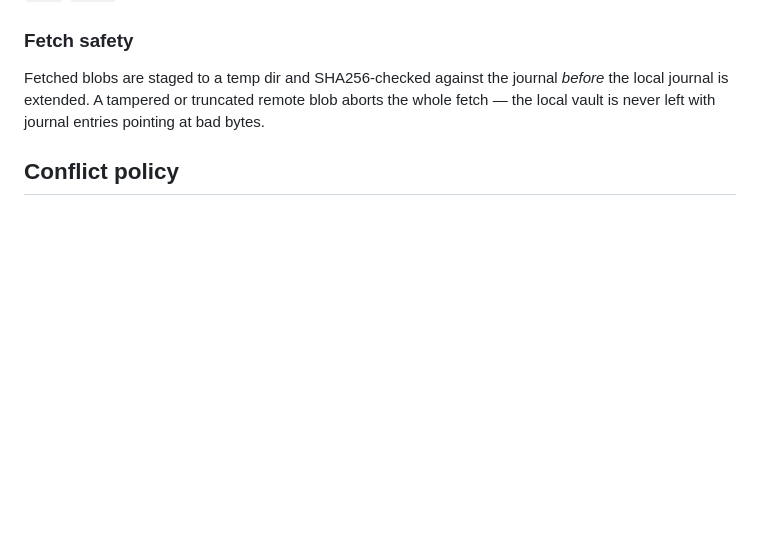
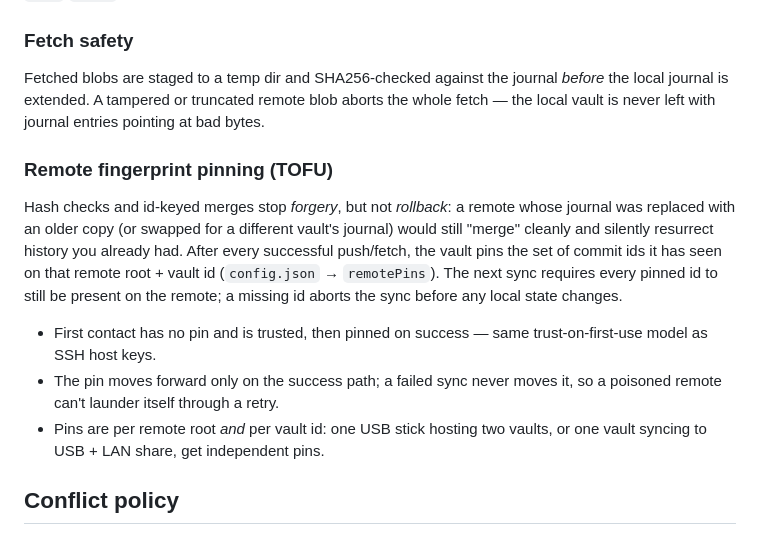
Before and after one commit to YEAHDOGS/chains, a Markdown page: SYNC.md, the part around the change. Drawn GitHub-style; blank space fills up the shorter version.

Commit message:
docs: SYNC.md documents remote fingerprint pinning (TOFU)

```diff
--- a/SYNC.md
+++ b/SYNC.md
@@ -53,6 +53,23 @@ journal *before* the local journal is extended. A tampered or truncated
 remote blob aborts the whole fetch — the local vault is never left with
 journal entries pointing at bad bytes.
 
+### Remote fingerprint pinning (TOFU)
+
+Hash checks and id-keyed merges stop *forgery*, but not *rollback*: a remote
+whose journal was replaced with an older copy (or swapped for a different
+vault's journal) would still "merge" cleanly and silently resurrect history
+you already had. After every successful push/fetch, the vault pins the set of
+commit ids it has seen on that remote root + vault id (`config.json`
+→ `remotePins`). The next sync requires every pinned id to still be present
+on the remote; a missing id aborts the sync before any local state changes.
+
+- First contact has no pin and is trusted, then pinned on success — same
+  trust-on-first-use model as SSH host keys.
+- The pin moves forward only on the success path; a failed sync never moves
+  it, so a poisoned remote can't launder itself through a retry.
+- Pins are per remote root *and* per vault id: one USB stick hosting two
+  vaults, or one vault syncing to USB + LAN share, get independent pins.
+
 ## Conflict policy
 
 Commits are content-addressed and the journal is append-only, so "conflicts"
```
